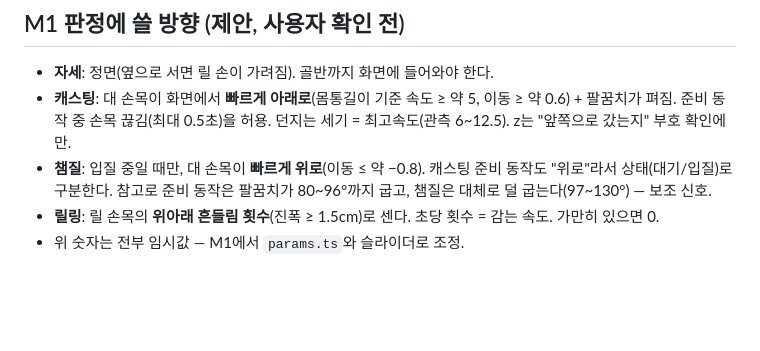
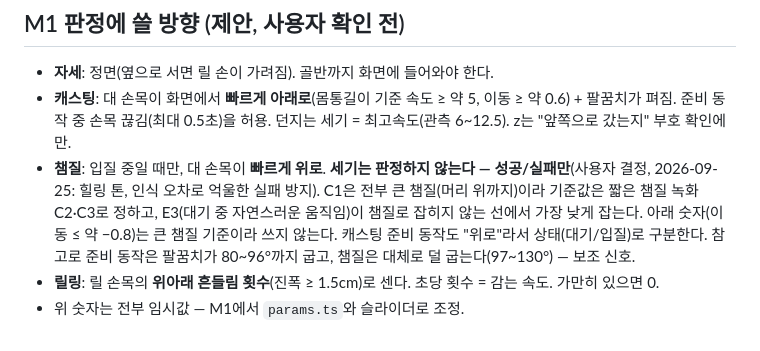
Before and after one commit to kheechan04/sonmat-real-casting, a Markdown page: docs/VERIFICATION.md, the part around the change. Rendered like a GitHub page; blank space fills up the shorter version.

Commit message:
VERIFICATION: 챔질은 성공/실패만 판정 (사용자 결정)
Co-Authored-By: Claude Opus 5.5 <noreply@anthropic.com>

```diff
--- a/docs/VERIFICATION.md
+++ b/docs/VERIFICATION.md
@@ -48,7 +48,9 @@ Shadow Mitts 녹화(복싱 펀치)에서는 카메라 쪽으로 뻗을 때 z가
 - **자세**: 정면(옆으로 서면 릴 손이 가려짐). 골반까지 화면에 들어와야 한다.
 - **캐스팅**: 대 손목이 화면에서 **빠르게 아래로**(몸통길이 기준 속도 ≥ 약 5, 이동 ≥ 약 0.6) + 팔꿈치가 펴짐. 준비 동작 중 손목 끊김(최대 0.5초)을 허용.
   던지는 세기 = 최고속도(관측 6\~12.5). z는 "앞쪽으로 갔는지" 부호 확인에만.
-- **챔질**: 입질 중일 때만, 대 손목이 **빠르게 위로**(이동 ≤ 약 −0.8). 캐스팅 준비 동작도 "위로"라서 상태(대기/입질)로 구분한다.
+- **챔질**: 입질 중일 때만, 대 손목이 **빠르게 위로**. **세기는 판정하지 않는다 — 성공/실패만**(사용자 결정, 2026-09-25:
+  힐링 톤, 인식 오차로 억울한 실패 방지). C1은 전부 큰 챔질(머리 위까지)이라 기준값은 짧은 챔질 녹화 C2·C3로 정하고,
+  E3(대기 중 자연스러운 움직임)이 챔질로 잡히지 않는 선에서 가장 낮게 잡는다. 아래 숫자(이동 ≤ 약 −0.8)는 큰 챔질 기준이라 쓰지 않는다. 캐스팅 준비 동작도 "위로"라서 상태(대기/입질)로 구분한다.
   참고로 준비 동작은 팔꿈치가 80\~96°까지 굽고, 챔질은 대체로 덜 굽는다(97\~130°) — 보조 신호.
 - **릴링**: 릴 손목의 **위아래 흔들림 횟수**(진폭 ≥ 1.5cm)로 센다. 초당 횟수 = 감는 속도. 가만히 있으면 0.
 - 위 숫자는 전부 임시값 — M1에서 `params.ts`와 슬라이더로 조정.
```
